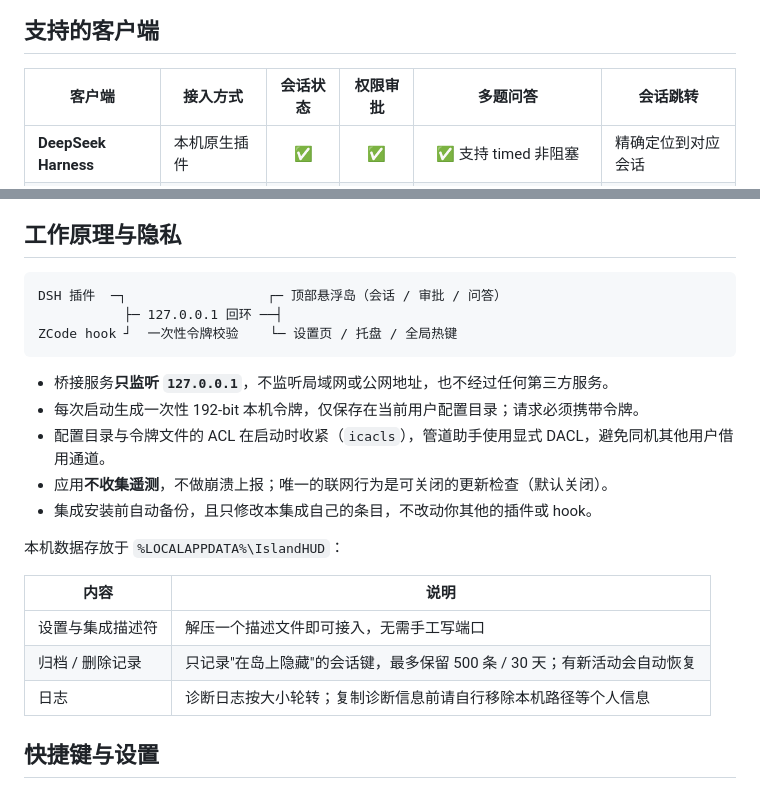
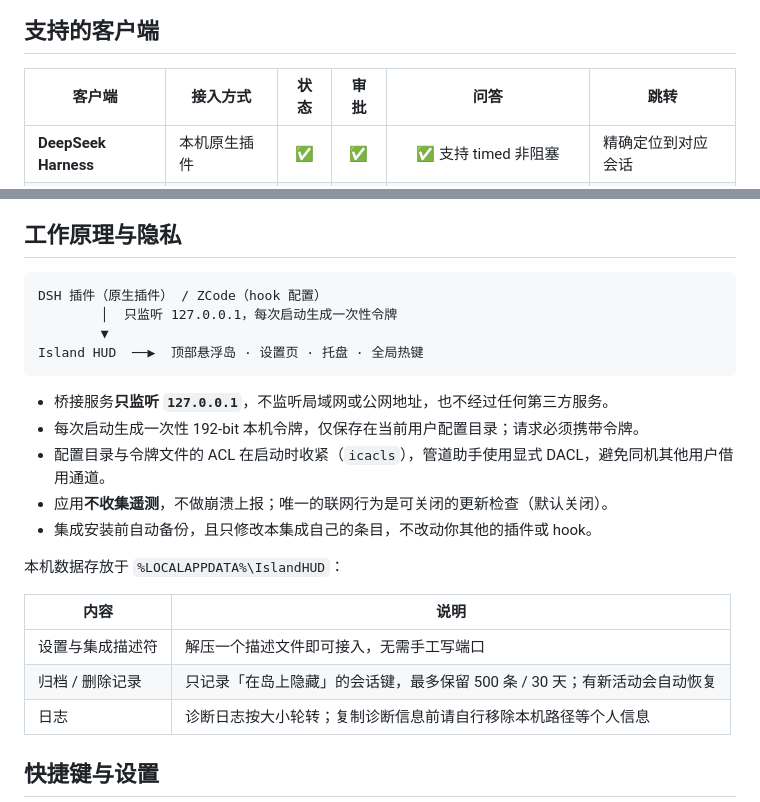
Before and after one commit to Angelyeye/island-hud, a Markdown page: README.md, 2 parts joined by grey strips. GitHub-like rendering.

Commit message:
docs: tighten README table headers and simplify the data-flow diagram (#6)
Signed-off-by: Angelyeye <58071062+Angelyeye@users.noreply.github.com>

````diff
--- a/README.md
+++ b/README.md
@@ -59,7 +59,7 @@
 
 ## 支持的客户端
 
-| 客户端 | 接入方式 | 会话状态 | 权限审批 | 多题问答 | 会话跳转 |
+| 客户端 | 接入方式 | 状态 | 审批 | 问答 | 跳转 |
 | --- | --- | :--: | :--: | :--: | --- |
 | **DeepSeek Harness** | 本机原生插件 | ✅ | ✅ | ✅ 支持 timed 非阻塞 | 精确定位到对应会话 |
 | **ZCode** | 写入 hook 配置 | ✅ | ✅ | ✅ 答案经审批面回传（实验性） | 打开会话所在项目目录 |
@@ -135,9 +135,10 @@ npm start
 ## 工作原理与隐私
 
 ```text
-DSH 插件  ─┐                  ┌─ 顶部悬浮岛（会话 / 审批 / 问答）
-           ├─ 127.0.0.1 回环 ──┤
-ZCode hook ┘  一次性令牌校验    └─ 设置页 / 托盘 / 全局热键
+DSH 插件（原生插件） / ZCode（hook 配置）
+        │  只监听 127.0.0.1，每次启动生成一次性令牌
+        ▼
+Island HUD  ──▶  顶部悬浮岛 · 设置页 · 托盘 · 全局热键
 ```
 
 - 桥接服务**只监听 `127.0.0.1`**，不监听局域网或公网地址，也不经过任何第三方服务。
@@ -151,7 +152,7 @@ ZCode hook ┘  一次性令牌校验    └─ 设置页 / 托盘 / 全局热
 | 内容 | 说明 |
 | --- | --- |
 | 设置与集成描述符 | 解压一个描述文件即可接入，无需手工写端口 |
-| 归档 / 删除记录 | 只记录"在岛上隐藏"的会话键，最多保留 500 条 / 30 天；有新活动会自动恢复 |
+| 归档 / 删除记录 | 只记录「在岛上隐藏」的会话键，最多保留 500 条 / 30 天；有新活动会自动恢复 |
 | 日志 | 诊断日志按大小轮转；复制诊断信息前请自行移除本机路径等个人信息 |
 
 ## 快捷键与设置
````
Also changed, not shown: other parts of README.md (+1 -1 lines).
